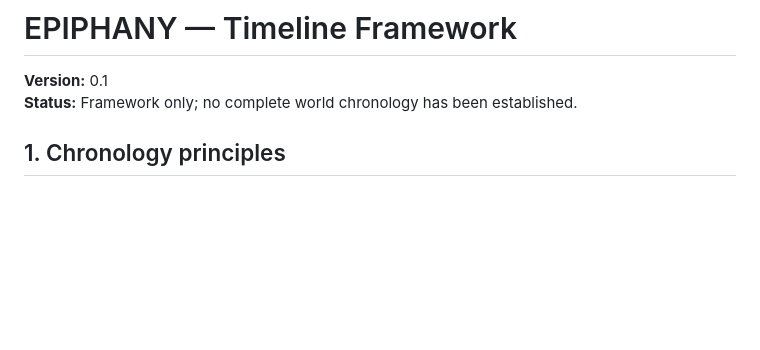
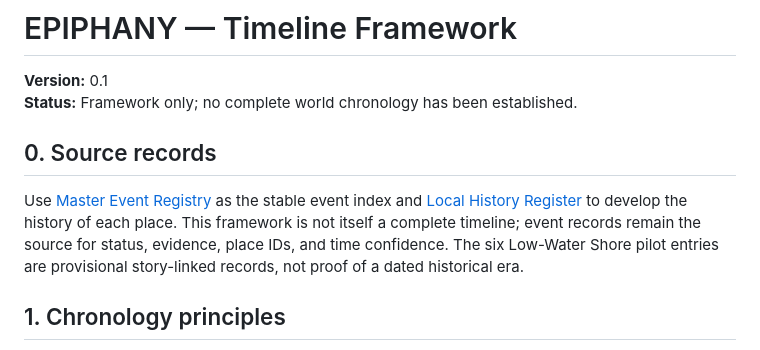
Before and after one commit to stachdriggon-bit/Epihpany, a Markdown page: docs/world/TIMELINE.md, the part around the change. Rendered like a GitHub page; blank space fills up the shorter version.

Commit message:
Connect timeline framework to event and local history registries

```diff
--- a/docs/world/TIMELINE.md
+++ b/docs/world/TIMELINE.md
@@ -2,6 +2,10 @@
 
 **Version:** 0.1
 **Status:** Framework only; no complete world chronology has been established.
+
+## 0. Source records
+
+Use [Master Event Registry](EVENT-REGISTRY.md) as the stable event index and [Local History Register](LOCAL-HISTORIES.md) to develop the history of each place. This framework is not itself a complete timeline; event records remain the source for status, evidence, place IDs, and time confidence. The six Low-Water Shore pilot entries are provisional story-linked records, not proof of a dated historical era.
 
 ## 1. Chronology principles
 
```
